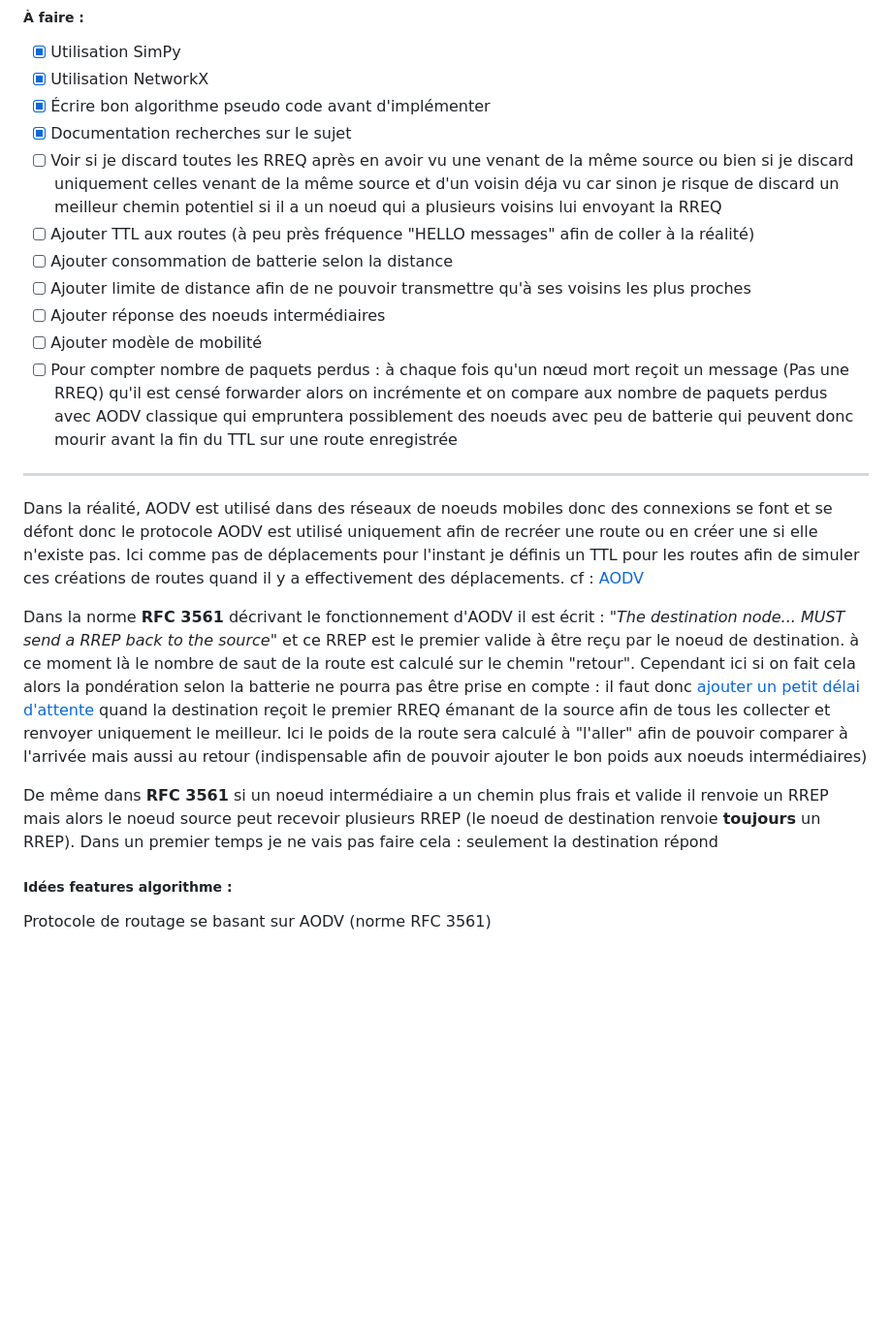
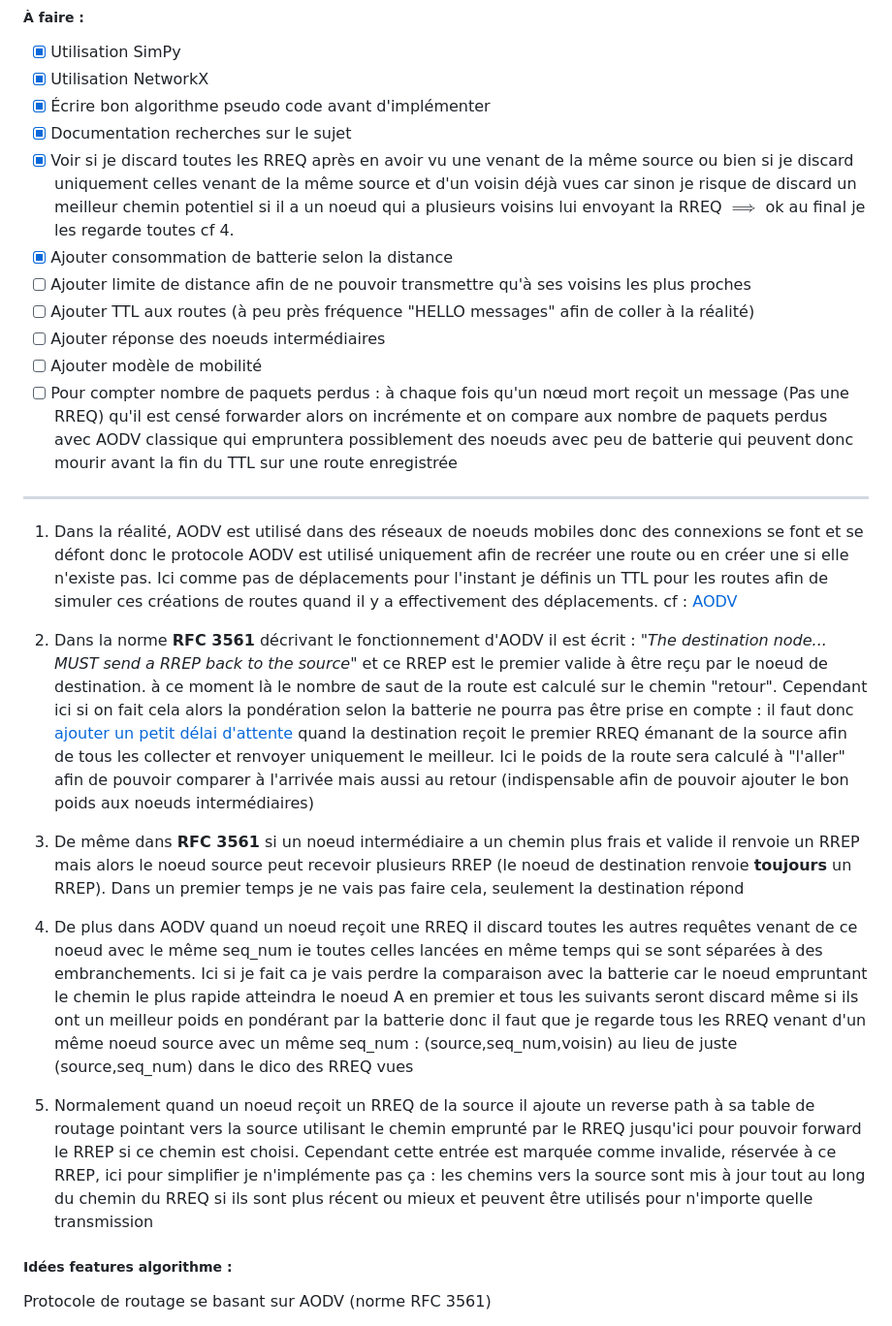
Before and after one commit to MillotLouis/TIPE, a Markdown page: TIPE/Protocole (batterie).md, the part around the change. Shown: that part at 97% size. GitHub-like rendering; blank space fills up the shorter version.

Commit message:
[PUBLISHER] Merge #55
* PUSH NOTE : TIPE idées.md

* PUSH NOTE : État actuel technologie.md

* PUSH NOTE : AODV.md

* PUSH NOTE : Objectifs.md

* PUSH NOTE : Modélisation.md

* PUSH NOTE : Protocole (batterie).md

* PUSH NOTE : Idées Protocole.md

* PUSH NOTE : Implementation possible.md

```diff
--- a/TIPE/Protocole (batterie).md
+++ b/TIPE/Protocole (batterie).md
@@ -9,21 +9,25 @@ Je vais probablement utiliser NetworkX et simPy
 - [x] Utilisation NetworkX
 - [x] Écrire bon algorithme pseudo code avant d'implémenter
 - [x] Documentation recherches sur le sujet
-- [ ] Voir si je discard toutes les RREQ après en avoir vu une venant de la même source ou bien si je discard uniquement celles venant de la même source et d'un voisin déja vu car sinon je risque de discard un meilleur chemin potentiel si il a un noeud qui a plusieurs voisins lui envoyant la RREQ
+- [x] Voir si je discard toutes les RREQ après en avoir vu une venant de la même source ou bien si je discard uniquement celles venant de la même source et d'un voisin déjà vues car sinon je risque de discard un meilleur chemin potentiel si il a un noeud qui a plusieurs voisins lui envoyant la RREQ $\implies$ ok au final je les regarde toutes cf 4.
+- [x] Ajouter consommation de batterie selon la distance
+- [ ] Ajouter limite de distance afin de ne pouvoir transmettre qu'à ses voisins les plus proches
 - [ ] Ajouter TTL aux routes (à peu près fréquence "HELLO messages" afin de coller à la réalité)
-- [ ] Ajouter consommation de batterie selon la distance
-- [ ] Ajouter limite de distance afin de ne pouvoir transmettre qu'à ses voisins les plus proches
 - [ ] Ajouter réponse des noeuds intermédiaires
 - [ ] Ajouter modèle de mobilité
 - [ ] Pour compter nombre de paquets perdus : à chaque fois qu'un nœud mort reçoit un message (Pas une RREQ) qu'il est censé forwarder alors on incrémente et on compare aux nombre de paquets perdus avec AODV classique qui empruntera possiblement des noeuds avec peu de batterie qui peuvent donc mourir avant la fin du TTL sur une route enregistrée
 ___
-Dans la réalité, AODV est utilisé dans des réseaux de noeuds mobiles donc des connexions se font et se défont donc le protocole AODV est utilisé uniquement afin de recréer une route ou en créer une si elle n'existe pas.
-Ici comme pas de déplacements pour l'instant je définis un TTL pour les routes afin de simuler ces créations de routes quand il y a effectivement des déplacements. cf : [AODV](./Technos%20acutelles/AODV.md)
+1. Dans la réalité, AODV est utilisé dans des réseaux de noeuds mobiles donc des connexions se font et se défont donc le protocole AODV est utilisé uniquement afin de recréer une route ou en créer une si elle n'existe pas.
+	Ici comme pas de déplacements pour l'instant je définis un TTL pour les routes afin de simuler ces créations de routes quand il y a effectivement des déplacements. cf : [AODV](./Technos%20acutelles/AODV.md)
 
-Dans la norme **RFC 3561** décrivant le fonctionnement d'AODV il est écrit : "_The destination node... MUST send a RREP back to the source_" et ce RREP est le premier valide à être reçu par le noeud de destination. à ce moment là le nombre de saut de la route est calculé sur le chemin "retour".
-Cependant ici si on fait cela alors la pondération selon la batterie ne pourra pas être prise en compte : il faut donc [ajouter un petit délai d'attente](https://chat.deepseek.com/a/chat/s/101cc16b-010d-48c9-ba9e-eee1aaacbcbc) quand la destination reçoit le premier RREQ émanant de la source afin de tous les collecter et renvoyer uniquement le meilleur. Ici le poids de la route sera calculé à "l'aller" afin de pouvoir comparer à l'arrivée mais aussi au retour (indispensable afin de pouvoir ajouter le bon poids aux noeuds intermédiaires)
+2. Dans la norme **RFC 3561** décrivant le fonctionnement d'AODV il est écrit : "_The destination node... MUST send a RREP back to the source_" et ce RREP est le premier valide à être reçu par le noeud de destination. à ce moment là le nombre de saut de la route est calculé sur le chemin "retour".
+	Cependant ici si on fait cela alors la pondération selon la batterie ne pourra pas être prise en compte : il faut donc [ajouter un petit délai d'attente](https://chat.deepseek.com/a/chat/s/101cc16b-010d-48c9-ba9e-eee1aaacbcbc) quand la destination reçoit le premier RREQ émanant de la source afin de tous les collecter et renvoyer uniquement le meilleur. Ici le poids de la route sera calculé à "l'aller" afin de pouvoir comparer à l'arrivée mais aussi au retour (indispensable afin de pouvoir ajouter le bon poids aux noeuds intermédiaires)
 
-De même dans **RFC 3561** si un noeud intermédiaire a un chemin plus frais et valide il renvoie un RREP mais alors le noeud source peut recevoir plusieurs RREP (le noeud de destination renvoie **toujours** un RREP). Dans un premier temps je ne vais pas faire cela : seulement la destination répond
+3. De même dans **RFC 3561** si un noeud intermédiaire a un chemin plus frais et valide il renvoie un RREP mais alors le noeud source peut recevoir plusieurs RREP (le noeud de destination renvoie **toujours** un RREP). Dans un premier temps je ne vais pas faire cela, seulement la destination répond
+
+4. De plus dans AODV quand un noeud reçoit une RREQ il discard toutes les autres requêtes venant de ce noeud avec le même seq_num ie toutes celles lancées en même temps qui se sont séparées à des embranchements. Ici si je fait ca je vais perdre la comparaison avec la batterie car le noeud empruntant le chemin le plus rapide atteindra le noeud A en premier et tous les suivants seront discard même si ils ont un meilleur poids en pondérant par la batterie donc il faut que je regarde tous les RREQ venant d'un même noeud source avec un même seq_num : (source,seq_num,voisin) au lieu de juste (source,seq_num) dans le dico des RREQ vues
+
+5. Normalement quand un noeud reçoit un RREQ de la source il ajoute un reverse path à sa table de routage pointant vers la source utilisant le chemin emprunté par le RREQ jusqu'ici pour pouvoir forward le RREP si ce chemin est choisi. Cependant cette entrée est marquée comme invalide, réservée à ce RREP, ici pour simplifier je n'implémente pas ça : les chemins vers la source sont mis à jour tout au long du chemin du RREQ si ils sont plus récent ou mieux et peuvent être utilisés pour n'importe quelle transmission
 ##### Idées features algorithme :
 Protocole de routage se basant sur AODV (norme RFC 3561)
 - Pénaliser fortement les routes comprenant des appareils avec peu de batterie (pondération des arcs prend en compte batterie)
```
